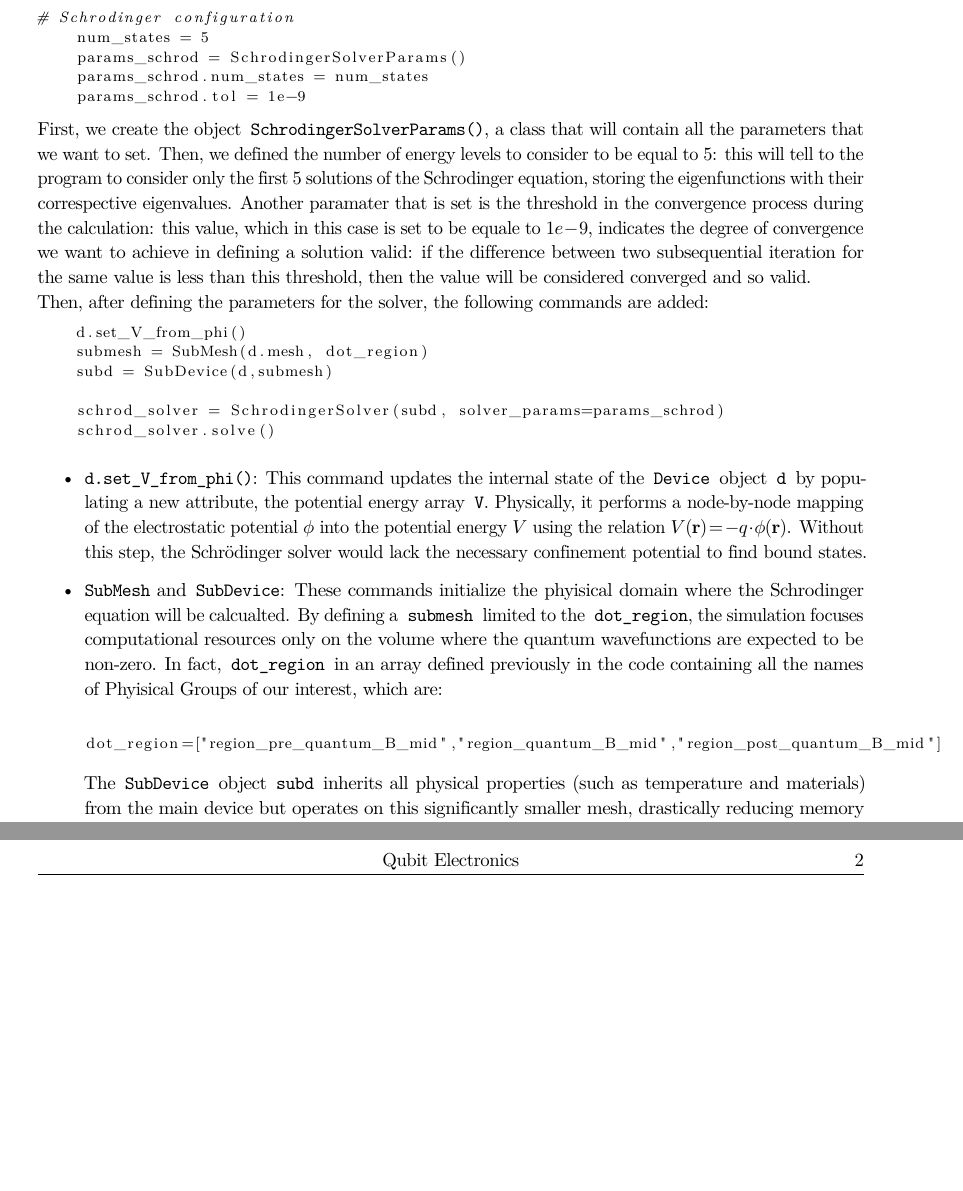
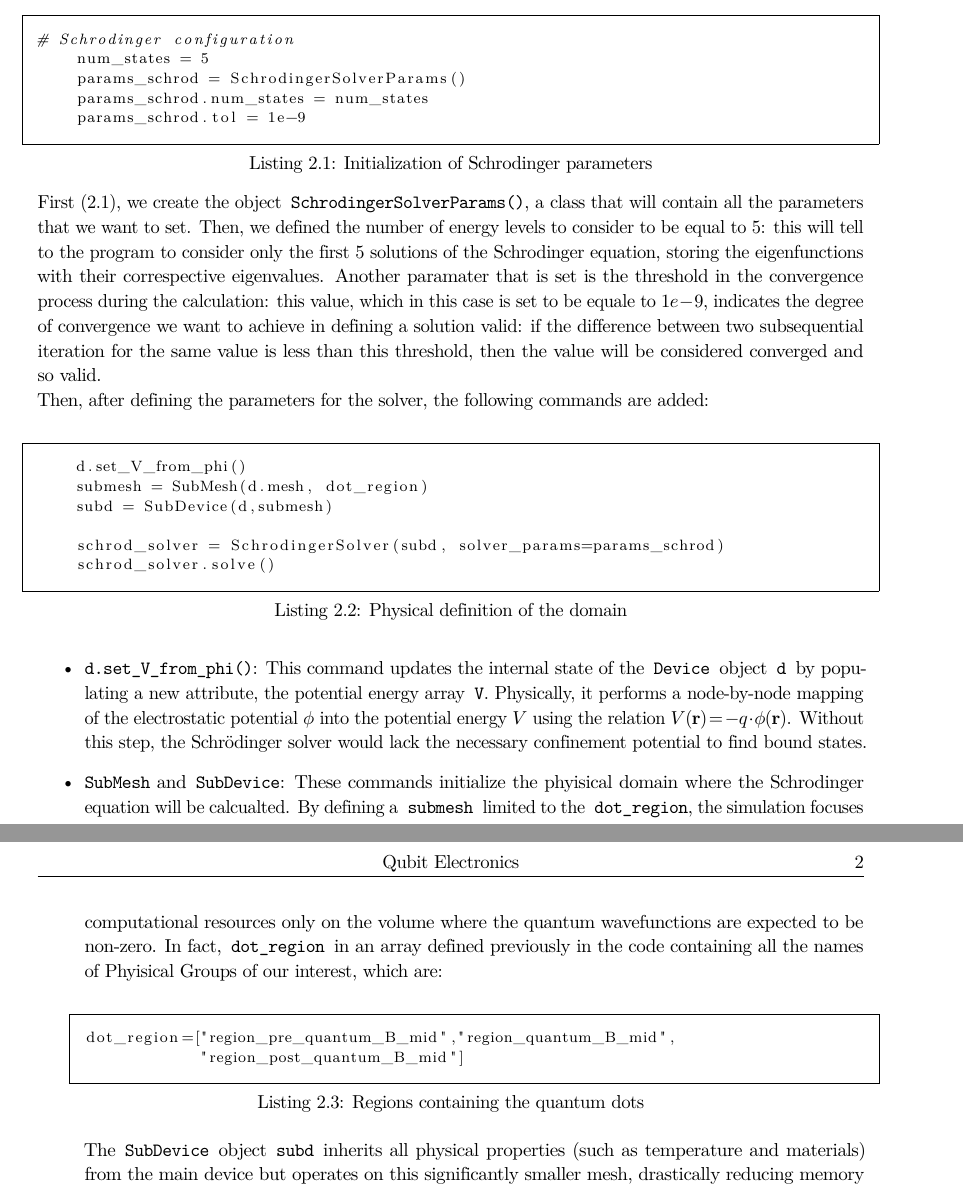
Before and after one commit to TucanoCode04/Qubit_Electronics_Lab05_Report, a LaTeX thesis (homebook.tex, which reads leo_part/leo_part.tex): two parts of pages 3 and 4 of 4, joined at a grey line, cut so that both start at the same text, the shorter picture padded with empty space. Compiled offline with pdfLaTeX.

Commit message:
es1 refined, still na cagata

```diff
--- a/leo_part/leo_part.tex
+++ b/leo_part/leo_part.tex
@@ -1,18 +1,18 @@
 \chapter{Changes in python script}
-In order to solve the Schrodinger equation for the device analyzed in this laboratory, we modified the given code whose initial aim was uniquely to calculate the potential inside the device throught the non-linear Poisson equation.
-\begin{lstlisting}[language=Python]
+In order to solve the Schrodinger equation for the device analyzed in this laboratory, we modified the given code whose initial aim was uniquely to calculate the potential inside the device throught the non-linear Poisson equation.\\
+\begin{lstlisting}[language=Python, caption={Initialization of Schrodinger parameters}, label={init}, frame=single, framesep=8pt]
     # Schrodinger configuration
     num_states = 5
     params_schrod = SchrodingerSolverParams()
     params_schrod.num_states = num_states
     params_schrod.tol = 1e-9
 \end{lstlisting}
-First, we create the object \texttt{SchrodingerSolverParams()}, a class that will contain all the parameters that we want to set.
+First (\ref{init}), we create the object \texttt{SchrodingerSolverParams()}, a class that will contain all the parameters that we want to set.
 Then, we defined the number of energy levels to consider to be equal to 5: this will tell to the program to consider only the first 5 solutions of the Schrodinger equation, storing the eigenfunctions with their correspective eigenvalues. Another paramater that is set is the threshold in the convergence process during the calculation: this value, which in this case
 is set to be equale to $1e-9$, indicates the degree of convergence we want to achieve in defining a solution valid: if the difference between two subsequential iteration for the same value is less than this threshold, then the value will be considered converged and so valid.\\
-Then, after defining the parameters for the solver, the following commands are added:
+Then, after defining the parameters for the solver, the following commands are added:\\
 
-\begin{lstlisting}[language=Python]
+\begin{lstlisting}[language=Python,caption={Physical definition of the domain}, label={domain}, frame=single, framesep=8pt]
     d.set_V_from_phi()
     submesh = SubMesh(d.mesh, dot_region)
     subd = SubDevice(d,submesh)
@@ -24,8 +24,9 @@ Then, after defining the parameters for the solver, the following commands are a
     \item \texttt{d.set\_V\_from\_phi()}: This command updates the internal state of the \texttt{Device} object \texttt{d} by populating a new attribute, the potential energy array \texttt{V}. Physically, it performs a node-by-node mapping of the electrostatic potential $\phi$ into the potential energy $V$ using the relation $V(\mathbf{r}) = -q \cdot \phi(\mathbf{r})$. Without this step, the Schrödinger solver would lack the necessary confinement potential to find bound states.
 
     \item \texttt{SubMesh} and \texttt{SubDevice}: These commands initialize the phyisical domain where the Schrodinger equation will be calcualted. By defining a \texttt{submesh} limited to the \texttt{dot\_region}, the simulation focuses computational resources only on the volume where the quantum wavefunctions are expected to be non-zero. In fact, \texttt{dot\_region} in an array defined previously in the code containing all the names of Phyisical Groups of our interest, which are:\\
-        \begin{lstlisting}
-dot_region=["region_pre_quantum_B_mid","region_quantum_B_mid","region_post_quantum_B_mid"]
+        \begin{lstlisting}[frame=single, caption={Regions containing the quantum dots}, framesep=8pt]
+dot_region=["region_pre_quantum_B_mid","region_quantum_B_mid",
+            "region_post_quantum_B_mid"]
         \end{lstlisting}
 
     The \texttt{SubDevice} object \texttt{subd} inherits all physical properties (such as temperature and materials) from the main device but operates on this significantly smaller mesh, drastically reducing memory usage and computation time.
```
Also changed, not shown: homebook.pdf, 4 other files.
